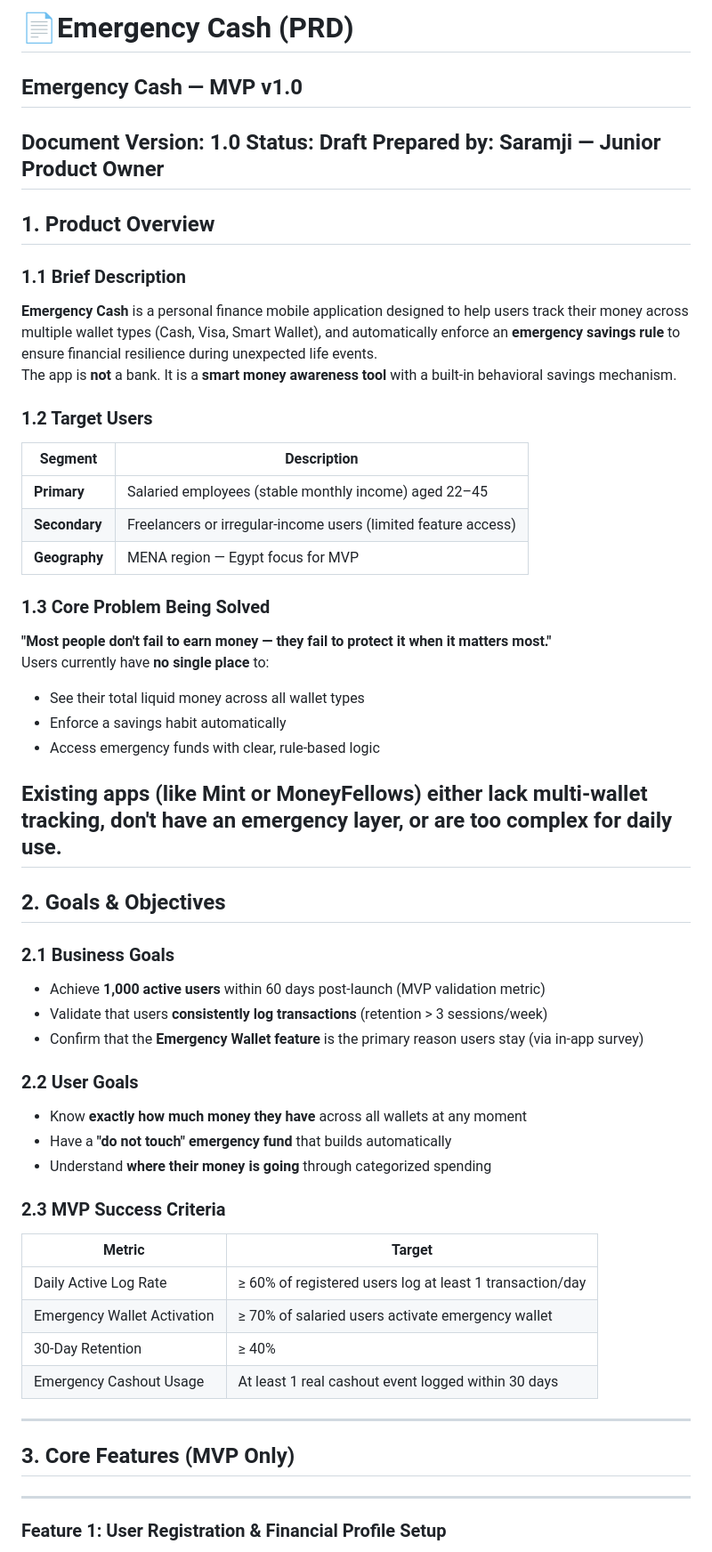
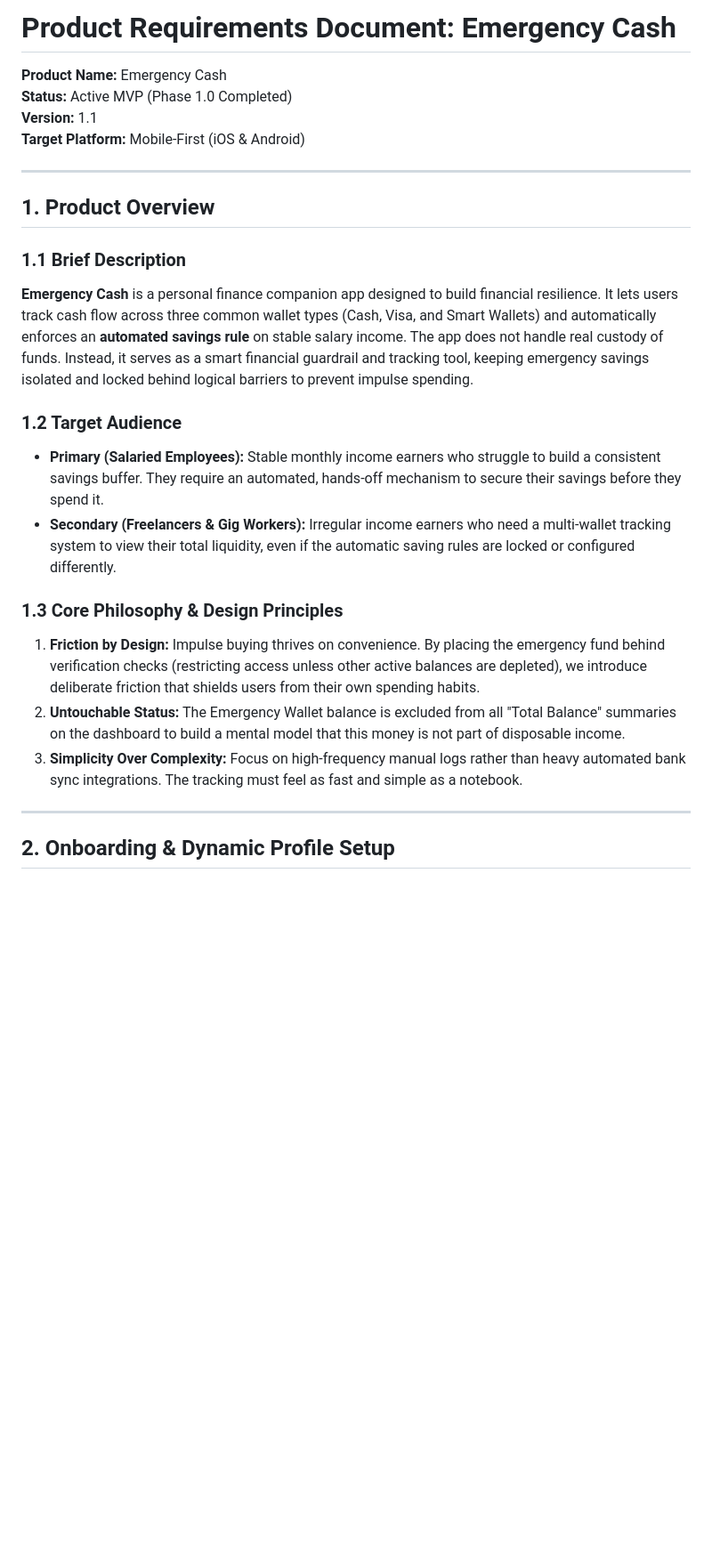
Before and after one commit to elsaramji/emergency_wallet, a Markdown page: docs/emergency_cash_prd.md, the part around one of its changes. Shown at 89% size. Drawn GitHub-style; blank space fills up the shorter version.

```diff
--- a/docs/emergency_cash_prd.md
+++ b/docs/emergency_cash_prd.md
@@ -1,65 +1,27 @@
-# **📄Emergency Cash (PRD)**
+# Product Requirements Document: Emergency Cash
 
-## **Emergency Cash — MVP v1.0**
-
-**Document Version:** 1.0 **Status:** Draft **Prepared by:** Saramji — Junior Product Owner
----
-
-## **1\. Product Overview**
-
-### **1.1 Brief Description**
-
-**Emergency Cash** is a personal finance mobile application designed to help users track their money across multiple wallet types (Cash, Visa, Smart Wallet), and automatically enforce an **emergency savings rule** to ensure financial resilience during unexpected life events.
-The app is **not** a bank. It is a **smart money awareness tool** with a built-in behavioral savings mechanism.
-
-### **1.2 Target Users**
-
-| Segment | Description |
-| ----- | ----- |
-| **Primary** | Salaried employees (stable monthly income) aged 22–45 |
-| **Secondary** | Freelancers or irregular-income users (limited feature access) |
-| **Geography** | MENA region — Egypt focus for MVP |
-
-### **1.3 Core Problem Being Solved**
-
-**"Most people don't fail to earn money — they fail to protect it when it matters most."**
-Users currently have **no single place** to:
-
-* See their total liquid money across all wallet types
-* Enforce a savings habit automatically
-* Access emergency funds with clear, rule-based logic
-
-Existing apps (like Mint or MoneyFellows) either lack multi-wallet tracking, don't have an emergency layer, or are too complex for daily use.
----
-
-## **2\. Goals & Objectives**
-
-### **2.1 Business Goals**
-
-* Achieve **1,000 active users** within 60 days post-launch (MVP validation metric)
-* Validate that users **consistently log transactions** (retention \> 3 sessions/week)
-* Confirm that the **Emergency Wallet feature** is the primary reason users stay (via in-app survey)
-
-### **2.2 User Goals**
-
-* Know **exactly how much money they have** across all wallets at any moment
-* Have a **"do not touch" emergency fund** that builds automatically
-* Understand **where their money is going** through categorized spending
-
-### **2.3 MVP Success Criteria**
-
-| Metric | Target |
-| ----- | ----- |
-| Daily Active Log Rate | ≥ 60% of registered users log at least 1 transaction/day |
-| Emergency Wallet Activation | ≥ 70% of salaried users activate emergency wallet |
-| 30-Day Retention | ≥ 40% |
-| Emergency Cashout Usage | At least 1 real cashout event logged within 30 days |
+**Product Name:** Emergency Cash
+**Status:** Active MVP (Phase 1.0 Completed)
+**Version:** 1.1
+**Target Platform:** Mobile-First (iOS & Android)
 
 ---
 
-## **3\. Core Features (MVP Only)**
+## 1. Product Overview
+
+### 1.1 Brief Description
+**Emergency Cash** is a personal finance companion app designed to build financial resilience. It lets users track cash flow across three common wallet types (Cash, Visa, and Smart Wallets) and automatically enforces an **automated savings rule** on stable salary income. The app does not handle real custody of funds. Instead, it serves as a smart financial guardrail and tracking tool, keeping emergency savings isolated and locked behind logical barriers to prevent impulse spending.
+
+### 1.2 Target Audience
+* **Primary (Salaried Employees):** Stable monthly income earners who struggle to build a consistent savings buffer. They require an automated, hands-off mechanism to secure their savings before they spend it.
+* **Secondary (Freelancers & Gig Workers):** Irregular income earners who need a multi-wallet tracking system to view their total liquidity, even if the automatic saving rules are locked or configured differently.
+
+### 1.3 Core Philosophy & Design Principles
+1. **Friction by Design:** Impulse buying thrives on convenience. By placing the emergency fund behind verification checks (restricting access unless other active balances are depleted), we introduce deliberate friction that shields users from their own spending habits.
+2. **Untouchable Status:** The Emergency Wallet balance is excluded from all "Total Balance" summaries on the dashboard to build a mental model that this money is not part of disposable income.
+3. **Simplicity Over Complexity:** Focus on high-frequency manual logs rather than heavy automated bank sync integrations. The tracking must feel as fast and simple as a notebook.
 
 ---
 
-### **Feature 1: User Registration & Financial Profile Setup**
+## 2. Onboarding & Dynamic Profile Setup
 
```
Also changed, not shown: other parts of docs/emergency_cash_prd.md (+114 -172 lines).
